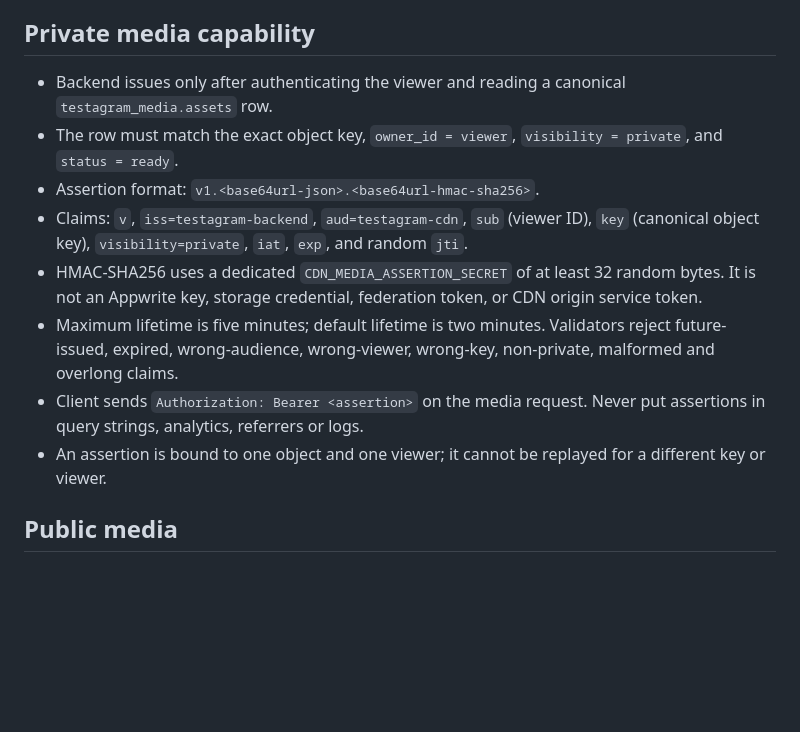
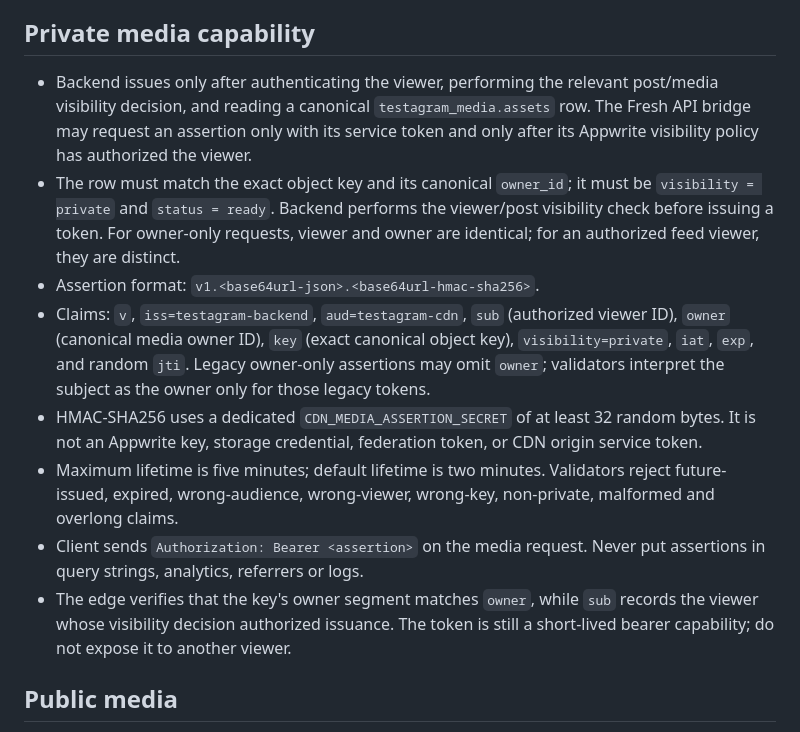
Before and after one commit to Trendyzima/Testagram-backend-, a Markdown page: docs/cdn-media-assertion-contract-v1.md, the part around the change. GitHub-like rendering; blank space fills up the shorter version.

Commit message:
docs(media): distinguish authorized viewer from media owner in v1 claims

```diff
--- a/docs/cdn-media-assertion-contract-v1.md
+++ b/docs/cdn-media-assertion-contract-v1.md
@@ -3,14 +3,14 @@
 Backend is the sole authority for media ownership, visibility, moderation state and viewer authorization. A storage presigned URL is not a CDN authorization assertion.
 
 ## Private media capability
-- Backend issues only after authenticating the viewer and reading a canonical `testagram_media.assets` row.
-- The row must match the exact object key, `owner_id = viewer`, `visibility = private`, and `status = ready`.
+- Backend issues only after authenticating the viewer, performing the relevant post/media visibility decision, and reading a canonical `testagram_media.assets` row. The Fresh API bridge may request an assertion only with its service token and only after its Appwrite visibility policy has authorized the viewer.
+- The row must match the exact object key and its canonical `owner_id`; it must be `visibility = private` and `status = ready`. Backend performs the viewer/post visibility check before issuing a token. For owner-only requests, viewer and owner are identical; for an authorized feed viewer, they are distinct.
 - Assertion format: `v1.<base64url-json>.<base64url-hmac-sha256>`.
-- Claims: `v`, `iss=testagram-backend`, `aud=testagram-cdn`, `sub` (viewer ID), `key` (canonical object key), `visibility=private`, `iat`, `exp`, and random `jti`.
+- Claims: `v`, `iss=testagram-backend`, `aud=testagram-cdn`, `sub` (authorized viewer ID), `owner` (canonical media owner ID), `key` (exact canonical object key), `visibility=private`, `iat`, `exp`, and random `jti`. Legacy owner-only assertions may omit `owner`; validators interpret the subject as the owner only for those legacy tokens.
 - HMAC-SHA256 uses a dedicated `CDN_MEDIA_ASSERTION_SECRET` of at least 32 random bytes. It is not an Appwrite key, storage credential, federation token, or CDN origin service token.
 - Maximum lifetime is five minutes; default lifetime is two minutes. Validators reject future-issued, expired, wrong-audience, wrong-viewer, wrong-key, non-private, malformed and overlong claims.
 - Client sends `Authorization: Bearer <assertion>` on the media request. Never put assertions in query strings, analytics, referrers or logs.
-- An assertion is bound to one object and one viewer; it cannot be replayed for a different key or viewer.
+- The edge verifies that the key's owner segment matches `owner`, while `sub` records the viewer whose visibility decision authorized issuance. The token is still a short-lived bearer capability; do not expose it to another viewer.
 
 ## Public media
 Public objects do not receive private assertions. They are eligible only when Backend metadata says `visibility=public` and `status=ready`. Public delivery must use a distinct public namespace or an authoritative origin response with explicit `X-Testagram-Visibility: public`. Never infer public visibility from a missing token or missing secret.
```
